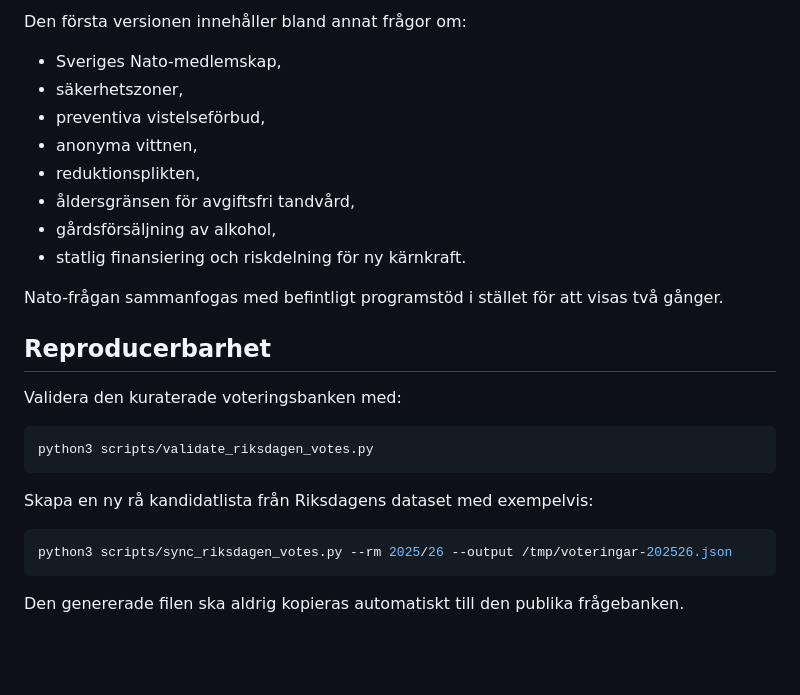
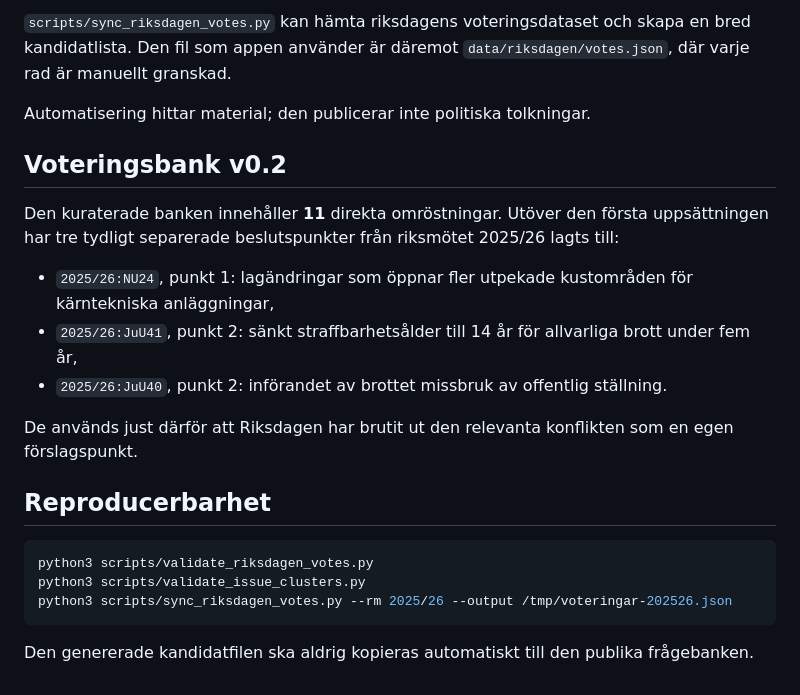
Before and after one commit to broskbenny/valaikompassen, a Markdown page: docs/RIKSDAGEN_OPEN_DATA.md, the part around one of its changes. Rendered like a GitHub page; blank space fills up the shorter version.

````diff
--- a/docs/RIKSDAGEN_OPEN_DATA.md
+++ b/docs/RIKSDAGEN_OPEN_DATA.md
@@ -64,29 +62,24 @@ Detta är samma arkitektur som för partiprogrammen: automatisering hjälper oss
 
-Den första versionen innehåller bland annat frågor om:
+`scripts/sync_riksdagen_votes.py` kan hämta riksdagens voteringsdataset och skapa en bred kandidatlista. Den fil som appen använder är däremot `data/riksdagen/votes.json`, där varje rad är manuellt granskad.
 
-- Sveriges Nato-medlemskap,
-- säkerhetszoner,
-- preventiva vistelseförbud,
-- anonyma vittnen,
-- reduktionsplikten,
-- åldersgränsen för avgiftsfri tandvård,
-- gårdsförsäljning av alkohol,
-- statlig finansiering och riskdelning för ny kärnkraft.
+Automatisering hittar material; den publicerar inte politiska tolkningar.
 
-Nato-frågan sammanfogas med befintligt programstöd i stället för att visas två gånger.
+## Voteringsbank v0.2
+
+Den kuraterade banken innehåller **11** direkta omröstningar. Utöver den första uppsättningen har tre tydligt separerade beslutspunkter från riksmötet 2025/26 lagts till:
+
+- `2025/26:NU24`, punkt 1: lagändringar som öppnar fler utpekade kustområden för kärntekniska anläggningar,
+- `2025/26:JuU41`, punkt 2: sänkt straffbarhetsålder till 14 år för allvarliga brott under fem år,
+- `2025/26:JuU40`, punkt 2: införandet av brottet missbruk av offentlig ställning.
+
+De används just därför att Riksdagen har brutit ut den relevanta konflikten som en egen förslagspunkt.
 
 ## Reproducerbarhet
 
-Validera den kuraterade voteringsbanken med:
-
 ```bash
 python3 scripts/validate_riksdagen_votes.py
-```
-
-Skapa en ny rå kandidatlista från Riksdagens dataset med exempelvis:
-
-```bash
+python3 scripts/validate_issue_clusters.py
 python3 scripts/sync_riksdagen_votes.py --rm 2025/26 --output /tmp/voteringar-202526.json
 ```
 
-Den genererade filen ska aldrig kopieras automatiskt till den publika frågebanken.
+Den genererade kandidatfilen ska aldrig kopieras automatiskt till den publika frågebanken.
````
Also changed, not shown: other parts of docs/RIKSDAGEN_OPEN_DATA.md (+24 -26 lines).
